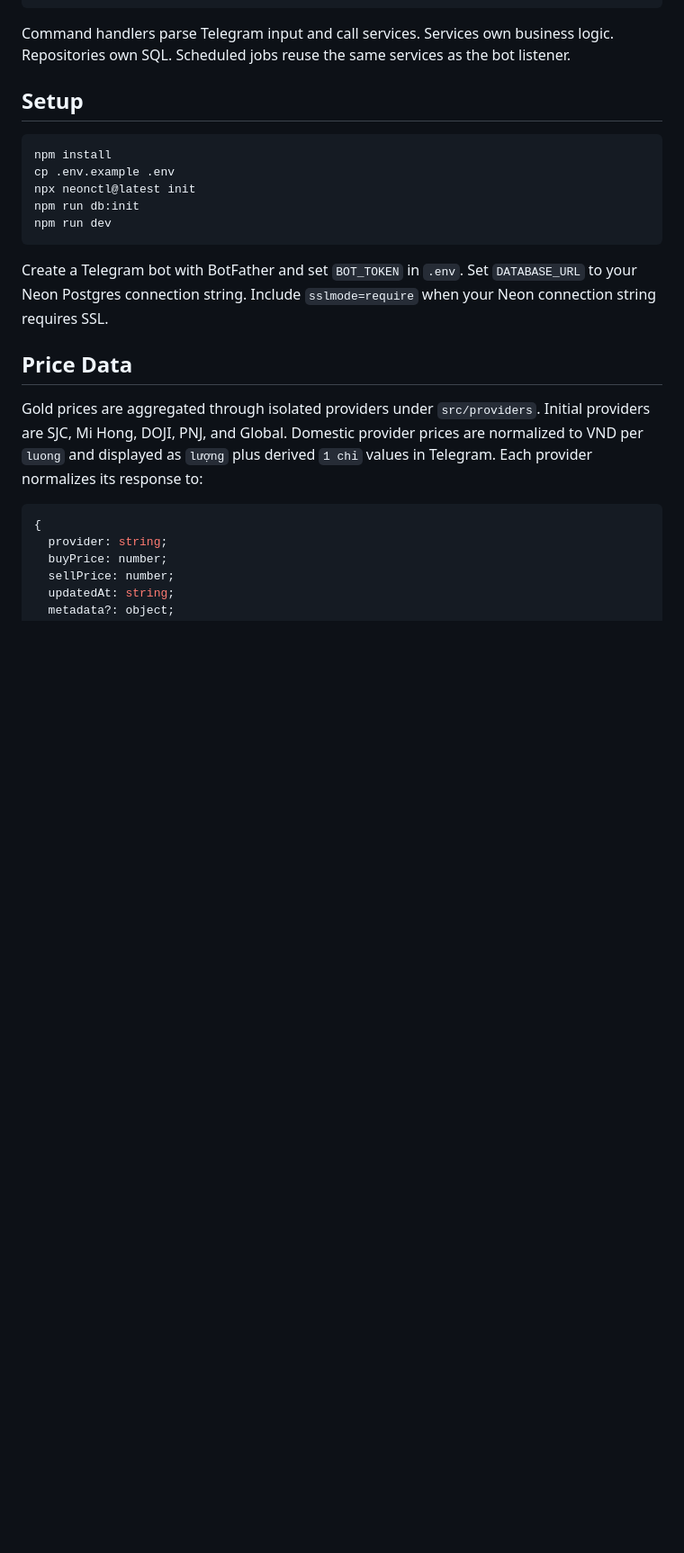
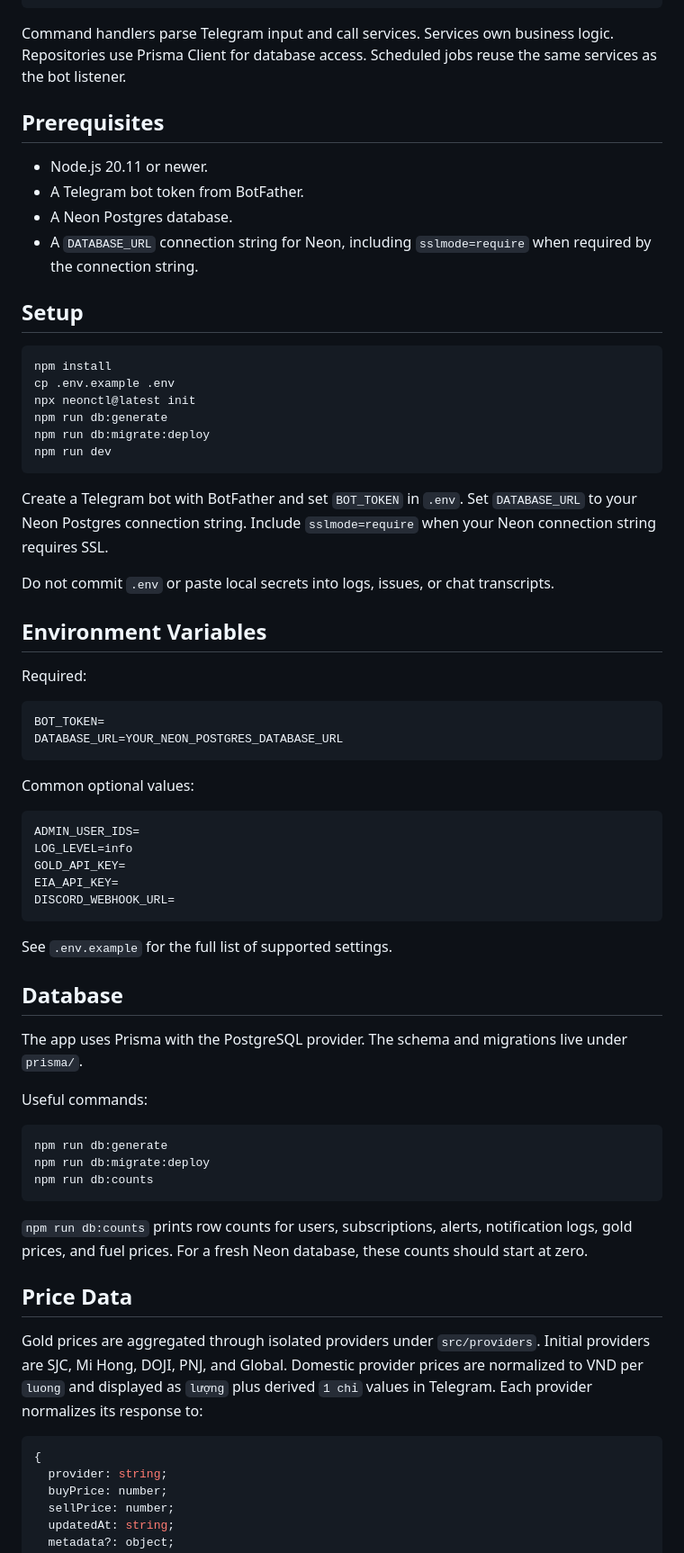
Before and after one commit to Lmnhutw/daily-noti-bot, a Markdown page: README.md, the part around one of its changes. Shown at 90% size. Rendered like a GitHub page; blank space fills up the shorter version.

Commit message:
Document Prisma setup and deployment requirements

````diff
--- a/README.md
+++ b/README.md
@@ -27,7 +27,14 @@ src/
   utils/           formatting, logging, date helpers
 ```
 
-Command handlers parse Telegram input and call services. Services own business logic. Repositories own SQL. Scheduled jobs reuse the same services as the bot listener.
+Command handlers parse Telegram input and call services. Services own business logic. Repositories use Prisma Client for database access. Scheduled jobs reuse the same services as the bot listener.
+
+## Prerequisites
+
+- Node.js 20.11 or newer.
+- A Telegram bot token from BotFather.
+- A Neon Postgres database.
+- A `DATABASE_URL` connection string for Neon, including `sslmode=require` when required by the connection string.
 
 ## Setup
 
@@ -35,12 +42,50 @@ Command handlers parse Telegram input and call services. Services own business l
 npm install
 cp .env.example .env
 npx neonctl@latest init
-npm run db:init
+npm run db:generate
+npm run db:migrate:deploy
 npm run dev
 ```
 
 Create a Telegram bot with BotFather and set `BOT_TOKEN` in `.env`.
 Set `DATABASE_URL` to your Neon Postgres connection string. Include `sslmode=require` when your Neon connection string requires SSL.
+
+Do not commit `.env` or paste local secrets into logs, issues, or chat transcripts.
+
+## Environment Variables
+
+Required:
+
+```dotenv
+BOT_TOKEN=
+DATABASE_URL=YOUR_NEON_POSTGRES_DATABASE_URL
+```
+
+Common optional values:
+
+```dotenv
+ADMIN_USER_IDS=
+LOG_LEVEL=info
+GOLD_API_KEY=
+EIA_API_KEY=
+DISCORD_WEBHOOK_URL=
+```
+
+See `.env.example` for the full list of supported settings.
+
+## Database
+
+The app uses Prisma with the PostgreSQL provider. The schema and migrations live under `prisma/`.
+
+Useful commands:
+
+```bash
+npm run db:generate
+npm run db:migrate:deploy
+npm run db:counts
+```
+
+`npm run db:counts` prints row counts for users, subscriptions, alerts, notification logs, gold prices, and fuel prices. For a fresh Neon database, these counts should start at zero.
 
 ## Price Data
 
````
Also changed, not shown: other parts of README.md (+3 -1 lines).
